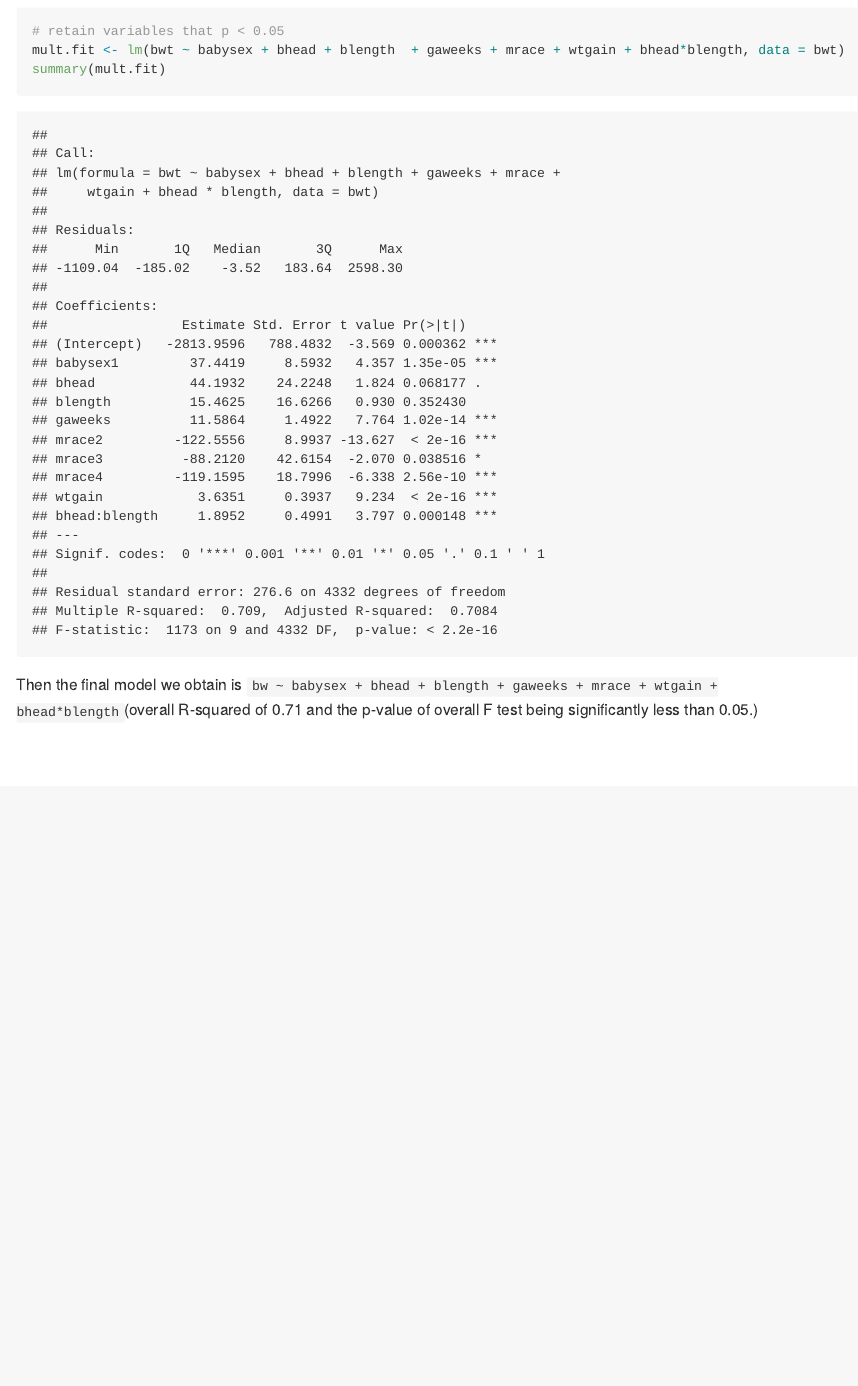
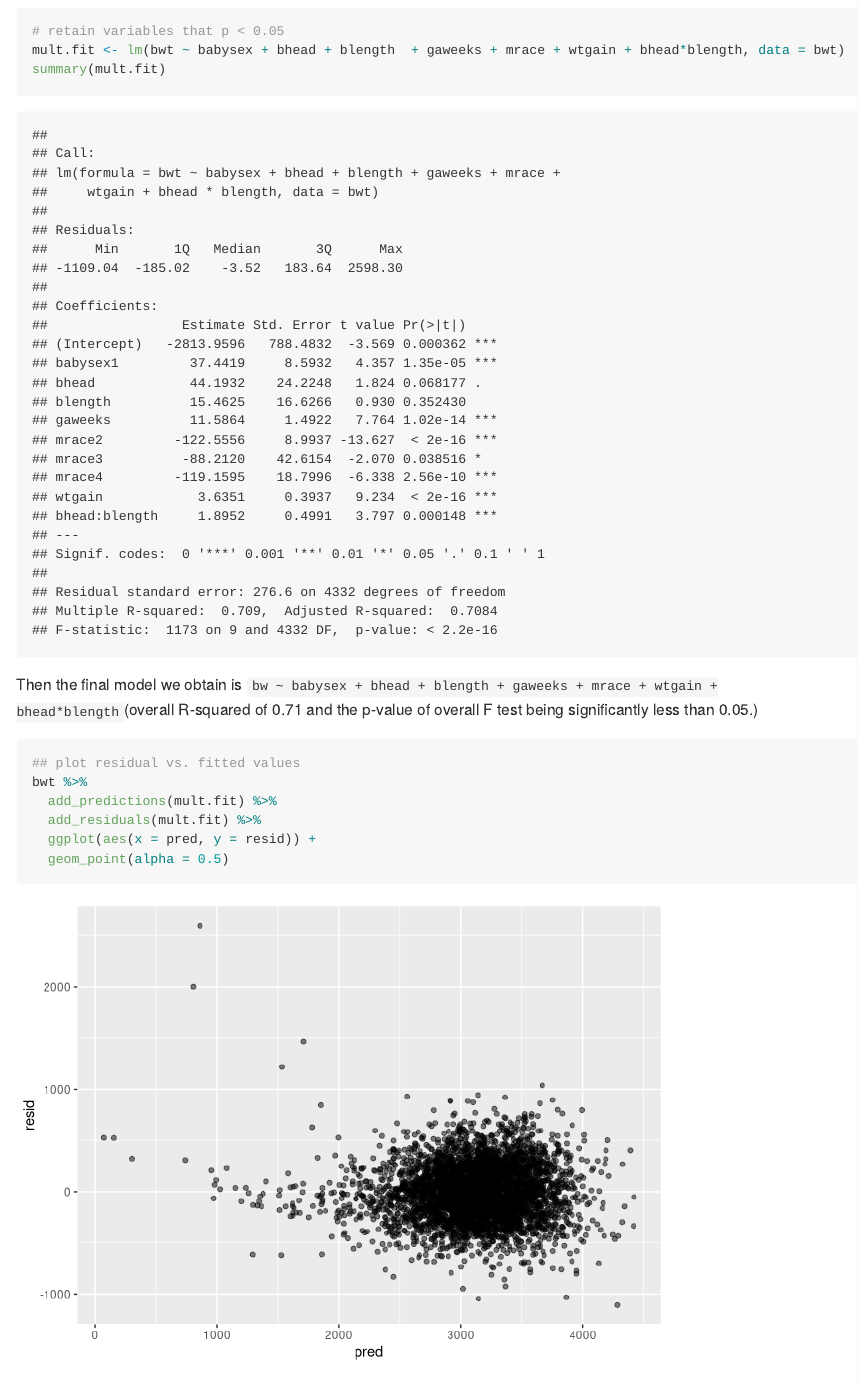
Before and after one commit to Franc1sFrank/p8105_hw6_zf2211, an R Markdown document (p8105_hw6_zf2211.Rmd): the page in a window 1100 px wide, from 7320 px down. Rendered offline with R 4.5, knitr and Pandoc, with nearby package versions; some code elsewhere in the file could not run offline; long lines of code are wrapped.

Commit message:
geomplot

````diff
--- a/p8105_hw6_zf2211.Rmd
+++ b/p8105_hw6_zf2211.Rmd
@@ -180,3 +180,13 @@ summary(mult.fit)
 ```
 
 Then the final model we obtain is `bw ~ babysex + bhead + blength  + gaweeks + mrace + wtgain + bhead*blength`(overall R-squared of 0.71 and the p-value of overall F test being significantly less than 0.05.)
+
+
+```{r}
+## plot residual vs. fitted values
+bwt %>%
+  add_predictions(mult.fit) %>%
+  add_residuals(mult.fit) %>%
+  ggplot(aes(x = pred, y = resid)) +
+  geom_point(alpha = 0.5)
+```
````
Also changed, not shown: p8105_hw6_zf2211.md.
